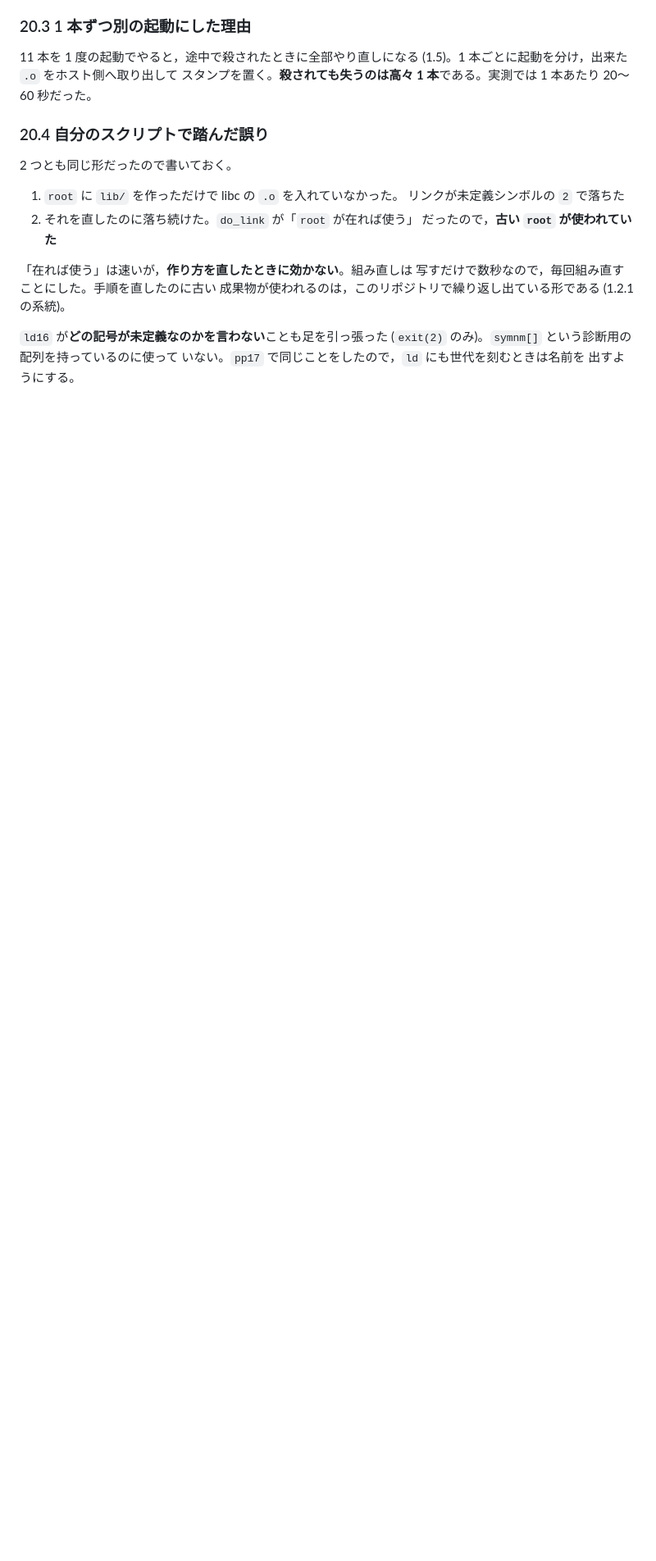
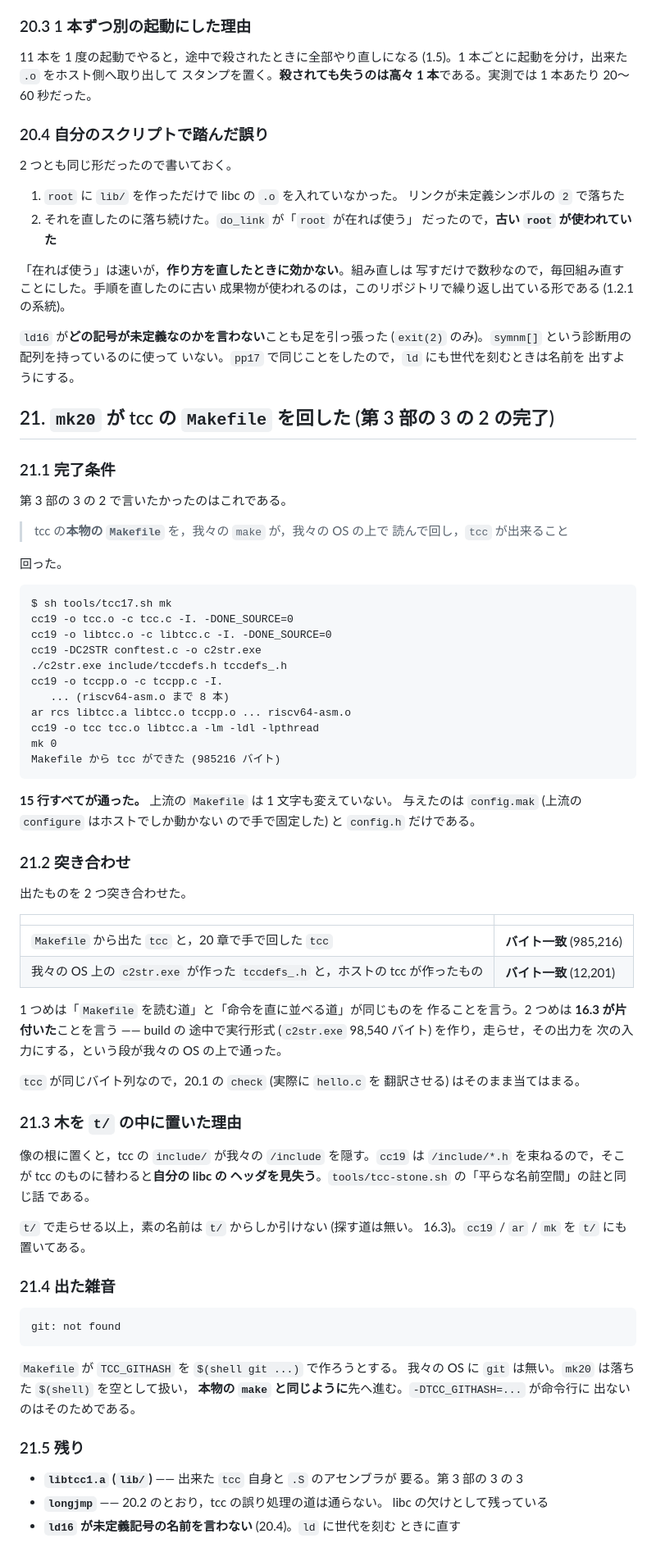
Before and after one commit to sabas0ba/stone, a Markdown page: docs/stage017-cc.md, the part around one of its changes. Shown at 82% size. Drawn GitHub-style; blank space fills up the shorter version.

Commit message:
docs(stage017): 21 章 —— mk20 が tcc の Makefile を回した (3 の 2 完了)
tcc の**本物の Makefile** を，我々の make が，我々の OS の上で読んで
回し，tcc が出来た。15 行すべてが通った。上流の Makefile は 1 文字も
変えていない。与えたのは config.mak と config.h だけである。

突き合わせ 2 つ:

  * Makefile から出た tcc と，20 章で手で回した tcc が**バイト一致**
    (985,216)
  * 我々の OS 上の c2str.exe が作った tccdefs_.h と，ホストの tcc が
    作ったものが**バイト一致** (12,201)

2 つめで 16.3 が片付いた —— build の途中で実行形式 (98,540 バイト) を
作り，走らせ，その出力を次の入力にする段が我々の OS の上で通った。

20.2 の「していないこと」のうち 2 つを消した。残りは libtcc1.a
(第 3 部の 3 の 3)，longjmp，ld16 が未定義記号の名前を言わないこと。

Co-Authored-By: Claude Fable 5 <noreply@anthropic.com>
Claude-Session: https://claude.ai/code/session_01VYrQtUdrguNTxvQpm4pYQ1

````diff
--- a/docs/stage017-cc.md
+++ b/docs/stage017-cc.md
@@ -1643,3 +1641,79 @@ compile 0
 (`exit(2)` のみ)。`symnm[]` という診断用の配列を持っているのに使って
 いない。`pp17` で同じことをしたので，`ld` にも世代を刻むときは名前を
 出すようにする。
+
+## 21. `mk20` が tcc の `Makefile` を回した (第 3 部の 3 の 2 の完了)
+
+### 21.1 完了条件
+
+第 3 部の 3 の 2 で言いたかったのはこれである。
+
+> tcc の**本物の `Makefile`** を，我々の `make` が，我々の OS の上で
+> 読んで回し，`tcc` が出来ること
+
+回った。
+
+```
+$ sh tools/tcc17.sh mk
+cc19 -o tcc.o -c tcc.c -I. -DONE_SOURCE=0
+cc19 -o libtcc.o -c libtcc.c -I. -DONE_SOURCE=0
+cc19 -DC2STR conftest.c -o c2str.exe
+./c2str.exe include/tccdefs.h tccdefs_.h
+cc19 -o tccpp.o -c tccpp.c -I.
+   ... (riscv64-asm.o まで 8 本)
+ar rcs libtcc.a libtcc.o tccpp.o ... riscv64-asm.o
+cc19 -o tcc tcc.o libtcc.a -lm -ldl -lpthread
+mk 0
+Makefile から tcc ができた (985216 バイト)
+```
+
+**15 行すべてが通った。** 上流の `Makefile` は 1 文字も変えていない。
+与えたのは `config.mak` (上流の `configure` はホストでしか動かない
+ので手で固定した) と `config.h` だけである。
+
+### 21.2 突き合わせ
+
+出たものを 2 つ突き合わせた。
+
+| | |
+|---|---|
+| `Makefile` から出た `tcc` と，20 章で手で回した `tcc` | **バイト一致** (985,216) |
+| 我々の OS 上の `c2str.exe` が作った `tccdefs_.h` と，ホストの tcc が作ったもの | **バイト一致** (12,201) |
+
+1 つめは「`Makefile` を読む道」と「命令を直に並べる道」が同じものを
+作ることを言う。2 つめは **16.3 が片付いた**ことを言う —— build の
+途中で実行形式 (`c2str.exe` 98,540 バイト) を作り，走らせ，その出力を
+次の入力にする，という段が我々の OS の上で通った。
+
+`tcc` が同じバイト列なので，20.1 の `check` (実際に `hello.c` を
+翻訳させる) はそのまま当てはまる。
+
+### 21.3 木を `t/` の中に置いた理由
+
+像の根に置くと，tcc の `include/` が我々の `/include` を隠す。`cc19` は
+`/include/*.h` を束ねるので，そこが tcc のものに替わると**自分の libc の
+ヘッダを見失う**。`tools/tcc-stone.sh` の「平らな名前空間」の註と同じ話
+である。
+
+`t/` で走らせる以上，素の名前は `t/` からしか引けない (探す道は無い。
+16.3)。`cc19` / `ar` / `mk` を `t/` にも置いてある。
+
+### 21.4 出た雑音
+
+```
+git: not found
+```
+
+`Makefile` が `TCC_GITHASH` を `$(shell git ...)` で作ろうとする。
+我々の OS に `git` は無い。`mk20` は落ちた `$(shell)` を空として扱い，
+**本物の `make` と同じように**先へ進む。`-DTCC_GITHASH=...` が命令行に
+出ないのはそのためである。
+
+### 21.5 残り
+
+- **`libtcc1.a` (`lib/`)** —— 出来た `tcc` 自身と `.S` のアセンブラが
+  要る。第 3 部の 3 の 3
+- **`longjmp`** —— 20.2 のとおり，tcc の誤り処理の道は通らない。
+  libc の欠けとして残っている
+- **`ld16` が未定義記号の名前を言わない** (20.4)。`ld` に世代を刻む
+  ときに直す
````
Also changed, not shown: other parts of docs/stage017-cc.md (+4 -6 lines).
